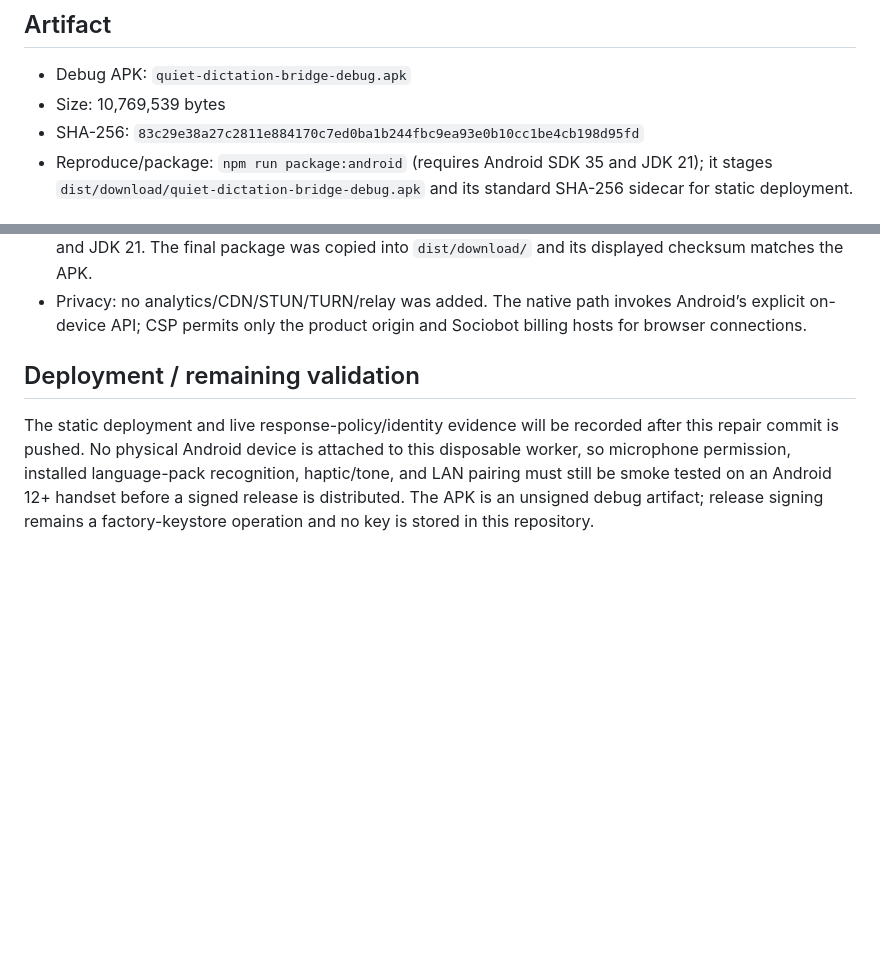
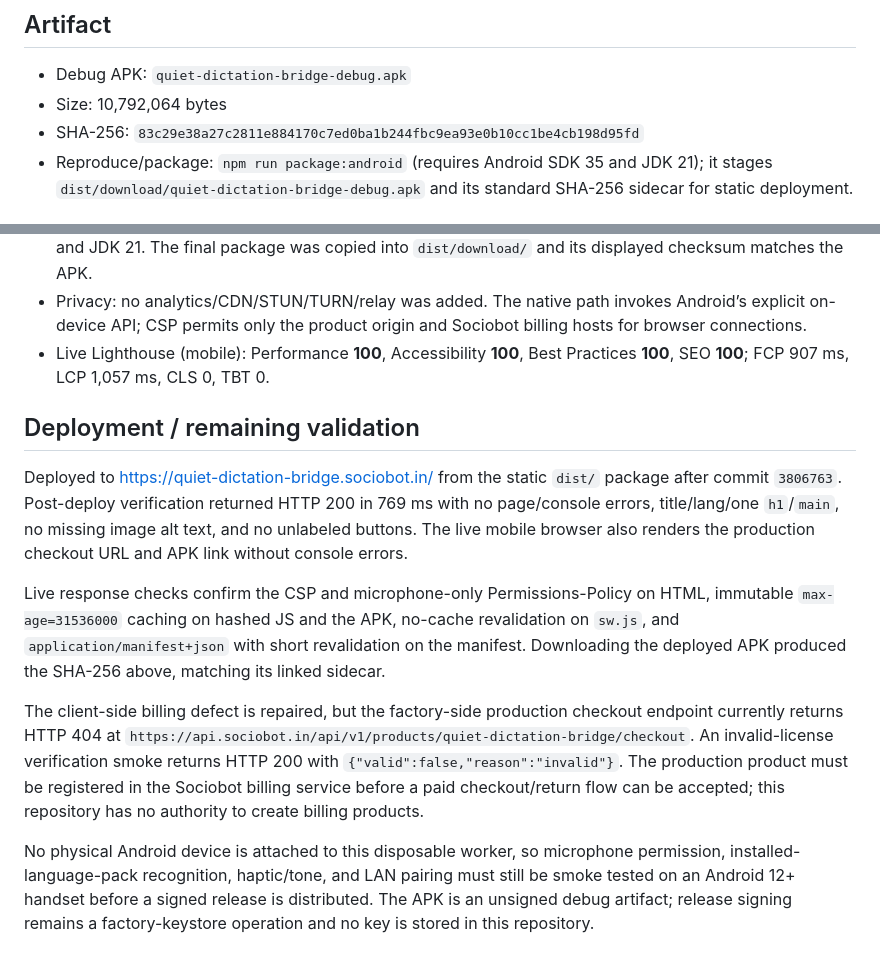
Before and after one commit to B-Divyesh/sf-quiet-dictation-bridge, a Markdown page: .factory/handoff.md, 2 parts joined by grey strips. Rendered like a GitHub page; blank space fills up the shorter version.

Commit message:
docs: record deployed repair evidence

```diff
--- a/.factory/handoff.md
+++ b/.factory/handoff.md
@@ -29,7 +29,7 @@ Base verified failure: `e087c675f7f6f6f289543f40c9d97ba878ab55b7`
 ## Artifact
 
 - Debug APK: `quiet-dictation-bridge-debug.apk`
-- Size: 10,769,539 bytes
+- Size: 10,792,064 bytes
 - SHA-256: `83c29e38a27c2811e884170c7ed0ba1b244fbc9ea93e0b10cc1be4cb198d95fd`
 - Reproduce/package: `npm run package:android` (requires Android SDK 35 and
   JDK 21); it stages `dist/download/quiet-dictation-bridge-debug.apk` and its
@@ -67,13 +67,33 @@ npm audit --omit=dev
 - Privacy: no analytics/CDN/STUN/TURN/relay was added. The native path invokes
   Android’s explicit on-device API; CSP permits only the product origin and
   Sociobot billing hosts for browser connections.
+- Live Lighthouse (mobile): Performance **100**, Accessibility **100**, Best
+  Practices **100**, SEO **100**; FCP 907 ms, LCP 1,057 ms, CLS 0, TBT 0.
 
 ## Deployment / remaining validation
 
-The static deployment and live response-policy/identity evidence will be
-recorded after this repair commit is pushed. No physical Android device is
-attached to this disposable worker, so microphone permission, installed
-language-pack recognition, haptic/tone, and LAN pairing must still be smoke
-tested on an Android 12+ handset before a signed release is distributed. The
-APK is an unsigned debug artifact; release signing remains a factory-keystore
-operation and no key is stored in this repository.
+Deployed to <https://quiet-dictation-bridge.sociobot.in/> from the static
+`dist/` package after commit `3806763`. Post-deploy verification returned HTTP
+200 in 769 ms with no page/console errors, title/lang/one `h1`/`main`, no
+missing image alt text, and no unlabeled buttons. The live mobile browser also
+renders the production checkout URL and APK link without console errors.
+
+Live response checks confirm the CSP and microphone-only Permissions-Policy on
+HTML, immutable `max-age=31536000` caching on hashed JS and the APK, no-cache
+revalidation on `sw.js`, and `application/manifest+json` with short
+revalidation on the manifest. Downloading the deployed APK produced the
+SHA-256 above, matching its linked sidecar.
+
+The client-side billing defect is repaired, but the factory-side production
+checkout endpoint currently returns HTTP 404 at
+`https://api.sociobot.in/api/v1/products/quiet-dictation-bridge/checkout`.
+An invalid-license verification smoke returns HTTP 200 with
+`{"valid":false,"reason":"invalid"}`. The production product must be
+registered in the Sociobot billing service before a paid checkout/return flow
+can be accepted; this repository has no authority to create billing products.
+
+No physical Android device is attached to this disposable worker, so microphone
+permission, installed-language-pack recognition, haptic/tone, and LAN pairing
+must still be smoke tested on an Android 12+ handset before a signed release is
+distributed. The APK is an unsigned debug artifact; release signing remains a
+factory-keystore operation and no key is stored in this repository.
```
